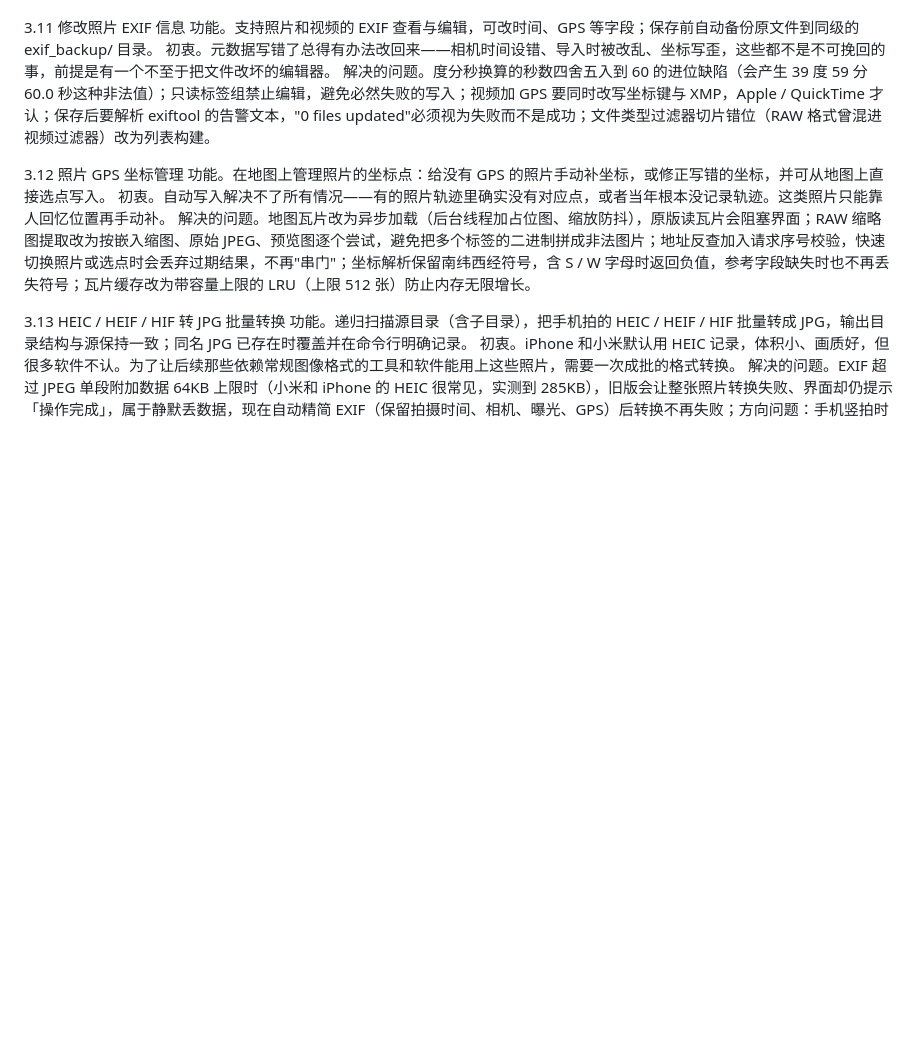
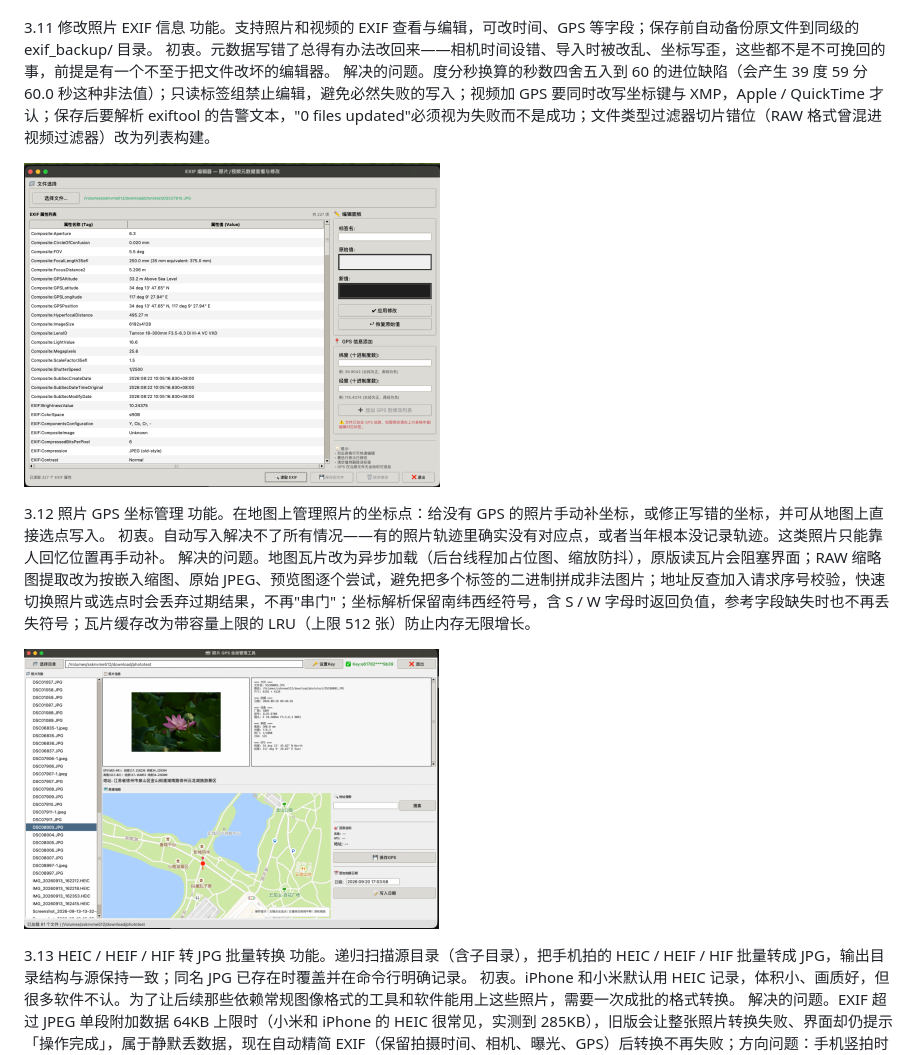
Before and after one commit to xzxiaoyf/photo_toolbox, a Markdown page: README.md, the part around the change. GitHub-like rendering; pictures changed too: imagesimage11.png (added), imagesimage12.png (added); blank space fills up the shorter version.

Commit message:
update README.md.
Signed-off-by: xiaoyf <xiaoyf@21cn.com>

```diff
--- a/README.md
+++ b/README.md
@@ -106,10 +106,14 @@
 初衷。元数据写错了总得有办法改回来——相机时间设错、导入时被改乱、坐标写歪，这些都不是不可挽回的事，前提是有一个不至于把文件改坏的编辑器。
 解决的问题。度分秒换算的秒数四舍五入到 60 的进位缺陷（会产生 39 度 59 分 60.0 秒这种非法值）；只读标签组禁止编辑，避免必然失败的写入；视频加 GPS 要同时改写坐标键与 XMP，Apple / QuickTime 才认；保存后要解析 exiftool 的告警文本，"0 files updated"必须视为失败而不是成功；文件类型过滤器切片错位（RAW 格式曾混进视频过滤器）改为列表构建。
 
+![输入图片说明](imagesimage11.png)
+
 3.12 照片 GPS 坐标管理
 功能。在地图上管理照片的坐标点：给没有 GPS 的照片手动补坐标，或修正写错的坐标，并可从地图上直接选点写入。
 初衷。自动写入解决不了所有情况——有的照片轨迹里确实没有对应点，或者当年根本没记录轨迹。这类照片只能靠人回忆位置再手动补。
 解决的问题。地图瓦片改为异步加载（后台线程加占位图、缩放防抖），原版读瓦片会阻塞界面；RAW 缩略图提取改为按嵌入缩图、原始 JPEG、预览图逐个尝试，避免把多个标签的二进制拼成非法图片；地址反查加入请求序号校验，快速切换照片或选点时会丢弃过期结果，不再"串门"；坐标解析保留南纬西经符号，含 S / W 字母时返回负值，参考字段缺失时也不再丢失符号；瓦片缓存改为带容量上限的 LRU（上限 512 张）防止内存无限增长。
+
+![输入图片说明](imagesimage12.png)
 
 3.13 HEIC / HEIF / HIF 转 JPG 批量转换
 功能。递归扫描源目录（含子目录），把手机拍的 HEIC / HEIF / HIF 批量转成 JPG，输出目录结构与源保持一致；同名 JPG 已存在时覆盖并在命令行明确记录。
```
